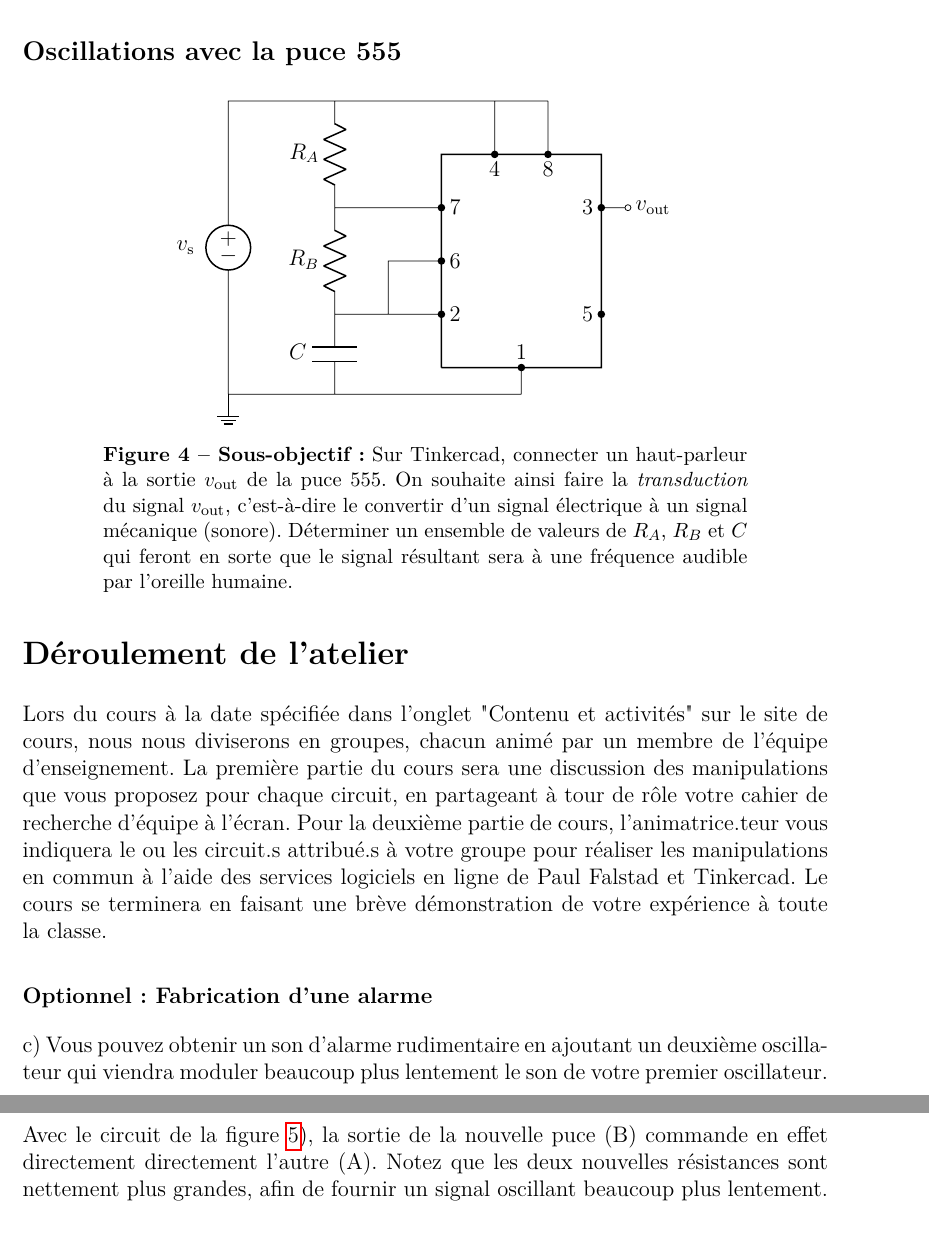
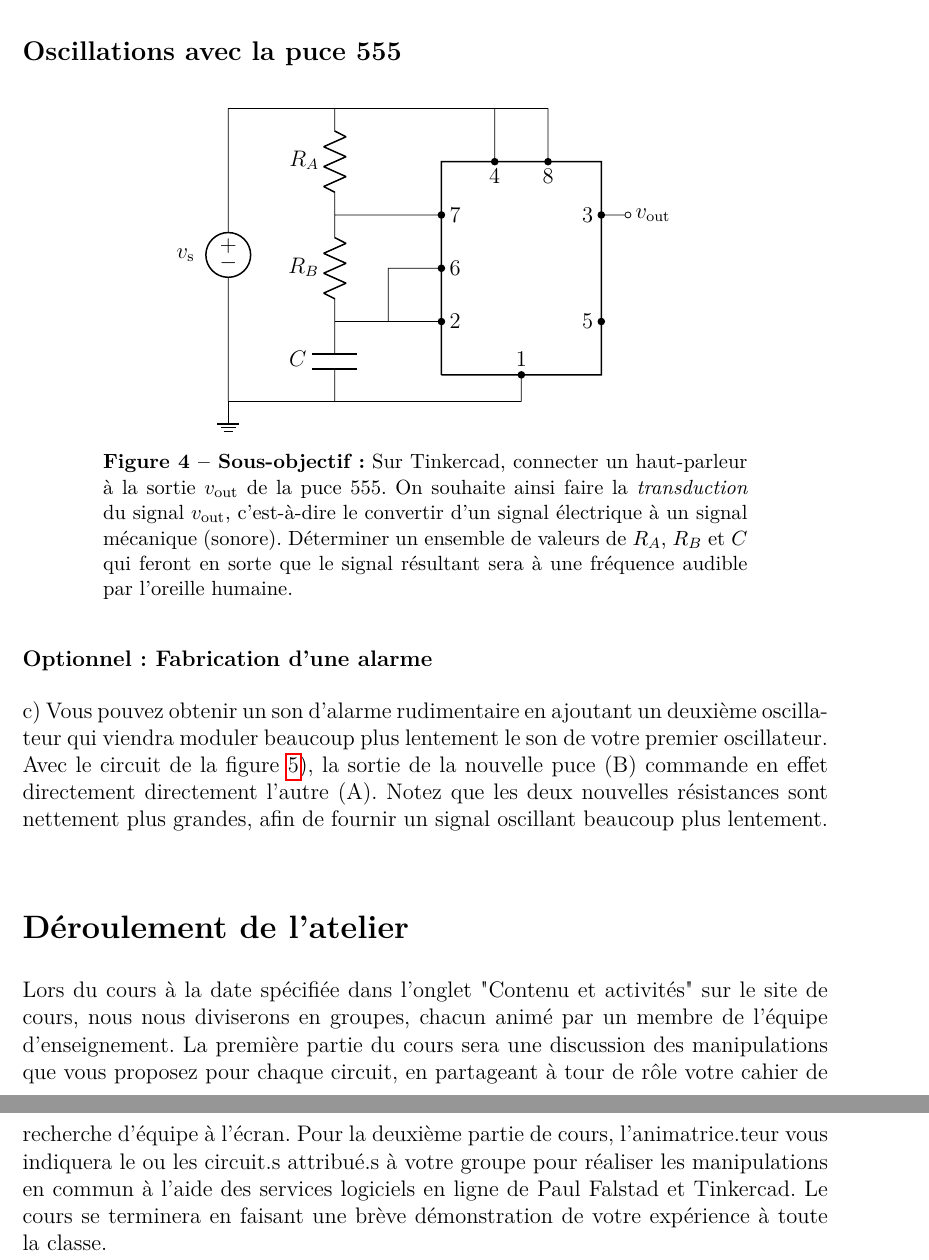
Before and after one commit to cniallen/electroniquex-ulaval, a LaTeX document (Labos-Complements/Lab08/L08_Atelier.tex): two parts of pages 4 and 5 of 5, joined at a grey line, cut so that both start at the same text. Compiled offline with pdfLaTeX.

Commit message:
Alarme 555 optionnelle replacée dans le bon ordre de l'atelier VIII | ToDo comments updated for what's left.

```diff
--- a/Labos-Complements/Lab08/L08_Atelier.tex
+++ b/Labos-Complements/Lab08/L08_Atelier.tex
@@ -226,14 +231,6 @@ node[draw,minimum width=2cm,minimum height=2cm, dashed] at (-3.2,-2.2){?} (-4.2,
 ;\end{circuitikz}
 \caption{\label{sch-alarme-1}\textbf{Sous-objectif:} Sur Tinkercad, connecter un haut-parleur à la sortie $v_\mathrm{out}$ de la puce 555. On souhaite ainsi faire la \textit{transduction} du signal $v_\mathrm{out}$, c'est-à-dire le convertir d'un signal électrique à un signal mécanique (sonore). Déterminer un ensemble de valeurs de $R_A$, $R_B$ et $C$ qui feront en sorte que le signal résultant sera à une fréquence audible par l'oreille humaine.}
 \end{figure}
-%%%Accent transduction
-
-\section{Déroulement de l'atelier}
-Lors du cours à la date spécifiée dans l’onglet "Contenu et activités" sur le site de cours, nous nous diviserons en groupes, chacun animé par un membre de l’équipe d’enseignement. La première partie du cours sera une discussion des manipulations que vous proposez pour chaque circuit, en partageant à tour de rôle votre cahier de recherche d’équipe à l’écran. Pour la deuxième partie de cours, l’animatrice.teur vous indiquera le ou les circuit.s attribué.s à votre groupe pour réaliser les manipulations en commun à l’aide des services logiciels en ligne de Paul Falstad et Tinkercad. Le cours se terminera en faisant une brève démonstration de votre expérience à toute la classe.
-
-% Initialement, lorsque le bloc d'alimentation s'allume, la tension à l'entrée \textbf{TRIG} est basse, donc la sortie est élevée ($v_{\mathrm{out}}=v_{\mathrm{s}}=\mathrm{V_{CC}}$) et le condensateur $C$ se charge avec une constante de temps $\tau=\left(R_A+R_B\right)\,C$. La tension aux bornes du condensateur, \textit{i.e.} la tension aux terminaux \textbf{TRIG} et \textbf{THRES}, augmente jusqu'à atteindre le niveau de seuil, soit $\frac{2}{3}\,v_{\mathrm{s}}$. À ce moment, la sortie devient basse ($v_{\mathrm{out}}=0$~V), le terminal \textbf{DISCH} devient mis à la terre et le condensateur se décharge avec une constante de temps plus petite $\tau=R_B\,C$. Lorsque la différence de potentiel aux bornes du condensateur a diminué jusqu'à atteindre $\frac{1}{3}\,v_{\mathrm{s}}$, alors la sortie redevient élevée, le terminal \textbf{DISCH} est déconnecté de la masse et le condensateur recommence à se charger. Ainsi, la sortie passe de 0~V à $v_{\mathrm{s}}$ puis retourne à 0~V et ainsi de suite, avec une période de $T=\mathrm{ln}\!\left(2\right)\left(R_A+2\,R_B\right)C$\label{eq:alarme}.
-
-% b) Allumez le bloc d'alimentation et fournissez une tension suffisante pour entendre un son clair (4~V devrait être une tension suffisante). Lorsque vous êtes tannés d'entendre cette note plutôt horrible, désactivez l'alimentation.
 
 \subsubsection{Optionnel: Fabrication d'une alarme}
 
@@ -268,6 +265,13 @@ c) Vous pouvez obtenir un son d'alarme rudimentaire en ajoutant un deuxième osc
 \caption{\label{sch-alarme-2}Circuit d'une alarme.}
 \end{figure}
 
+\section{Déroulement de l'atelier}
+Lors du cours à la date spécifiée dans l’onglet "Contenu et activités" sur le site de cours, nous nous diviserons en groupes, chacun animé par un membre de l’équipe d’enseignement. La première partie du cours sera une discussion des manipulations que vous proposez pour chaque circuit, en partageant à tour de rôle votre cahier de recherche d’équipe à l’écran. Pour la deuxième partie de cours, l’animatrice.teur vous indiquera le ou les circuit.s attribué.s à votre groupe pour réaliser les manipulations en commun à l’aide des services logiciels en ligne de Paul Falstad et Tinkercad. Le cours se terminera en faisant une brève démonstration de votre expérience à toute la classe.
+
+% Initialement, lorsque le bloc d'alimentation s'allume, la tension à l'entrée \textbf{TRIG} est basse, donc la sortie est élevée ($v_{\mathrm{out}}=v_{\mathrm{s}}=\mathrm{V_{CC}}$) et le condensateur $C$ se charge avec une constante de temps $\tau=\left(R_A+R_B\right)\,C$. La tension aux bornes du condensateur, \textit{i.e.} la tension aux terminaux \textbf{TRIG} et \textbf{THRES}, augmente jusqu'à atteindre le niveau de seuil, soit $\frac{2}{3}\,v_{\mathrm{s}}$. À ce moment, la sortie devient basse ($v_{\mathrm{out}}=0$~V), le terminal \textbf{DISCH} devient mis à la terre et le condensateur se décharge avec une constante de temps plus petite $\tau=R_B\,C$. Lorsque la différence de potentiel aux bornes du condensateur a diminué jusqu'à atteindre $\frac{1}{3}\,v_{\mathrm{s}}$, alors la sortie redevient élevée, le terminal \textbf{DISCH} est déconnecté de la masse et le condensateur recommence à se charger. Ainsi, la sortie passe de 0~V à $v_{\mathrm{s}}$ puis retourne à 0~V et ainsi de suite, avec une période de $T=\mathrm{ln}\!\left(2\right)\left(R_A+2\,R_B\right)C$\label{eq:alarme}.
+
+% b) Allumez le bloc d'alimentation et fournissez une tension suffisante pour entendre un son clair (4~V devrait être une tension suffisante). Lorsque vous êtes tannés d'entendre cette note plutôt horrible, désactivez l'alimentation.
+
 % d) Lorsque votre circuit est fin prêt, allumez de nouveau le bloc d'alimentation et écoutez la douce mélodie de votre alarme!
 
 % e) Comparez les deux fréquences (la fréquence sonore et la fréquence associée à l'alternance son--silence) de l'alarme avec les fréquences attendues (calculées à partir de l'équation donnée en page~\pageref{eq:alarme}).
```
Also changed, not shown: Labos-Complements/Lab08/L08_Atelier.tex (7 more changed lines).
